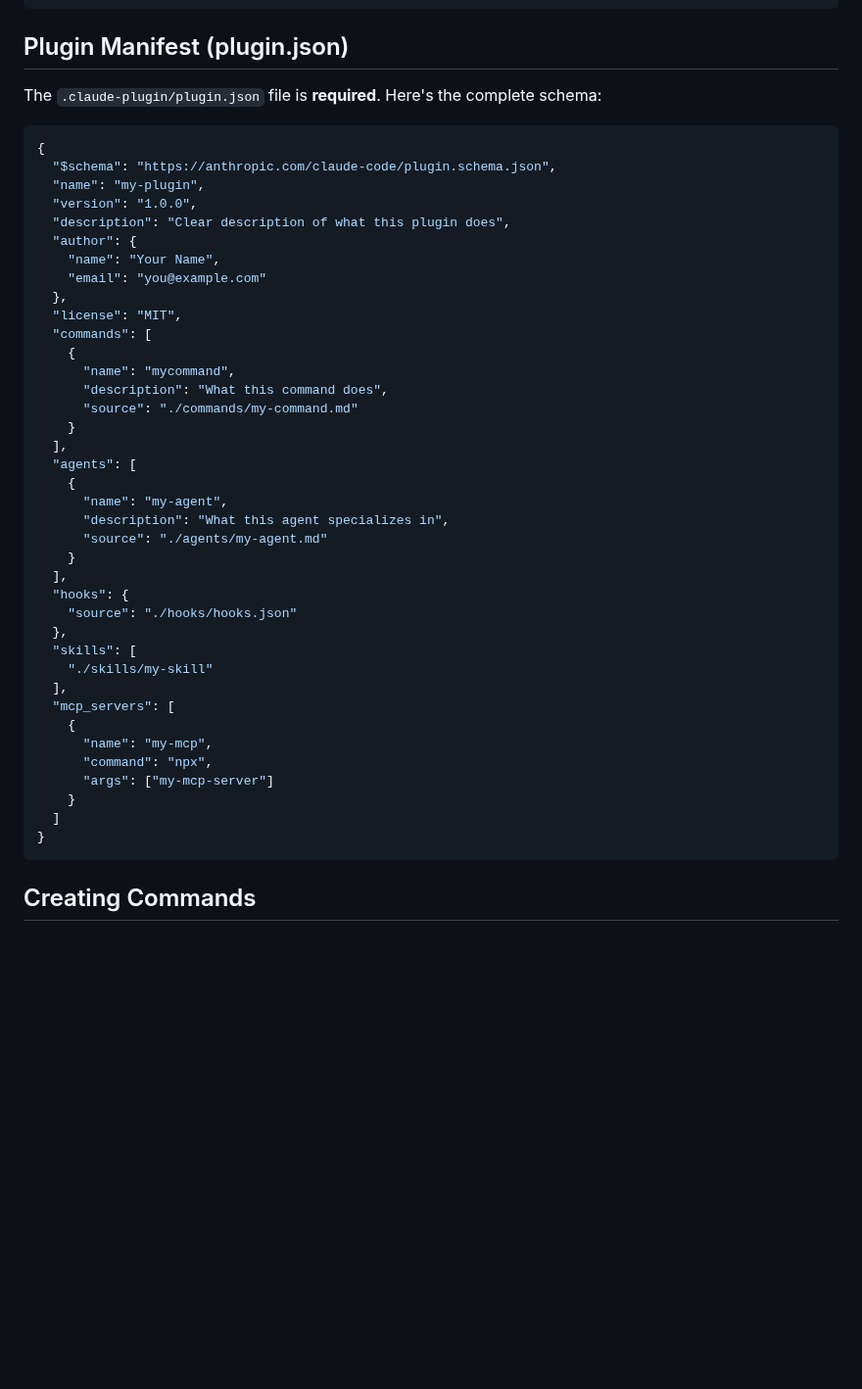
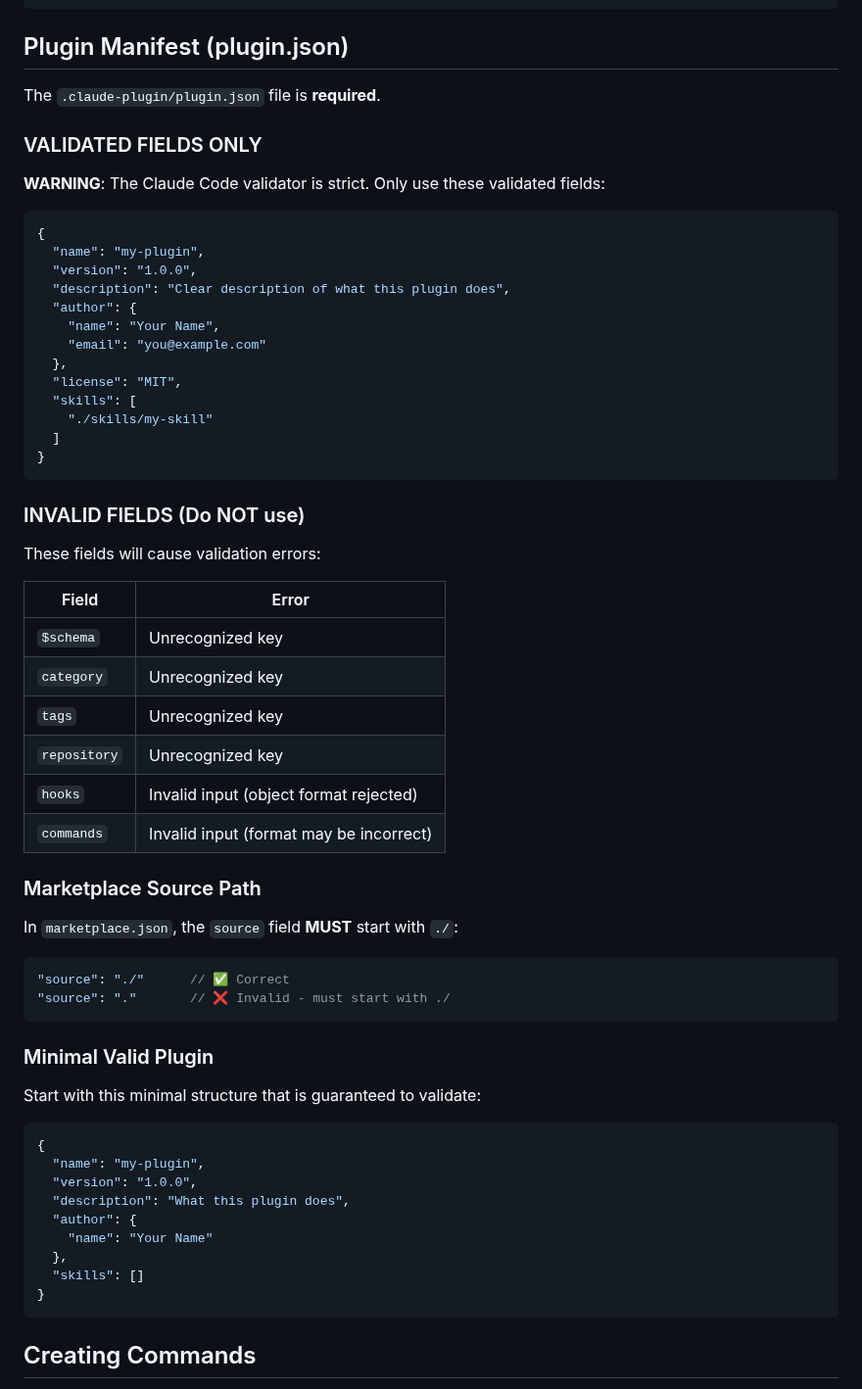
Before and after one commit to endlessblink/claude-dev-infrastructure, a Markdown page: skills/plugin-creator/SKILL.md, the part around the change. Shown at 98% size. Drawn GitHub-style; blank space fills up the shorter version.

Commit message:
docs: update plugin-creator skill with actual validation rules discovered

````diff
--- a/skills/plugin-creator/SKILL.md
+++ b/skills/plugin-creator/SKILL.md
@@ -39,11 +39,14 @@ my-plugin/
 
 ## Plugin Manifest (plugin.json)
 
-The `.claude-plugin/plugin.json` file is **required**. Here's the complete schema:
+The `.claude-plugin/plugin.json` file is **required**.
+
+### VALIDATED FIELDS ONLY
+
+**WARNING**: The Claude Code validator is strict. Only use these validated fields:
 
 ```json
 {
-  "$schema": "https://anthropic.com/claude-code/plugin.schema.json",
   "name": "my-plugin",
   "version": "1.0.0",
   "description": "Clear description of what this plugin does",
@@ -52,33 +55,47 @@ The `.claude-plugin/plugin.json` file is **required**. Here's the complete schem
     "email": "you@example.com"
   },
   "license": "MIT",
-  "commands": [
-    {
-      "name": "mycommand",
-      "description": "What this command does",
-      "source": "./commands/my-command.md"
-    }
-  ],
-  "agents": [
-    {
-      "name": "my-agent",
-      "description": "What this agent specializes in",
-      "source": "./agents/my-agent.md"
-    }
-  ],
-  "hooks": {
-    "source": "./hooks/hooks.json"
-  },
   "skills": [
     "./skills/my-skill"
-  ],
-  "mcp_servers": [
-    {
-      "name": "my-mcp",
-      "command": "npx",
-      "args": ["my-mcp-server"]
-    }
   ]
+}
+```
+
+### INVALID FIELDS (Do NOT use)
+
+These fields will cause validation errors:
+
+| Field | Error |
+|-------|-------|
+| `$schema` | Unrecognized key |
+| `category` | Unrecognized key |
+| `tags` | Unrecognized key |
+| `repository` | Unrecognized key |
+| `hooks` | Invalid input (object format rejected) |
+| `commands` | Invalid input (format may be incorrect) |
+
+### Marketplace Source Path
+
+In `marketplace.json`, the `source` field **MUST** start with `./`:
+
+```json
+"source": "./"      // ✅ Correct
+"source": "."       // ❌ Invalid - must start with ./
+```
+
+### Minimal Valid Plugin
+
+Start with this minimal structure that is guaranteed to validate:
+
+```json
+{
+  "name": "my-plugin",
+  "version": "1.0.0",
+  "description": "What this plugin does",
+  "author": {
+    "name": "Your Name"
+  },
+  "skills": []
 }
 ```
 
````
